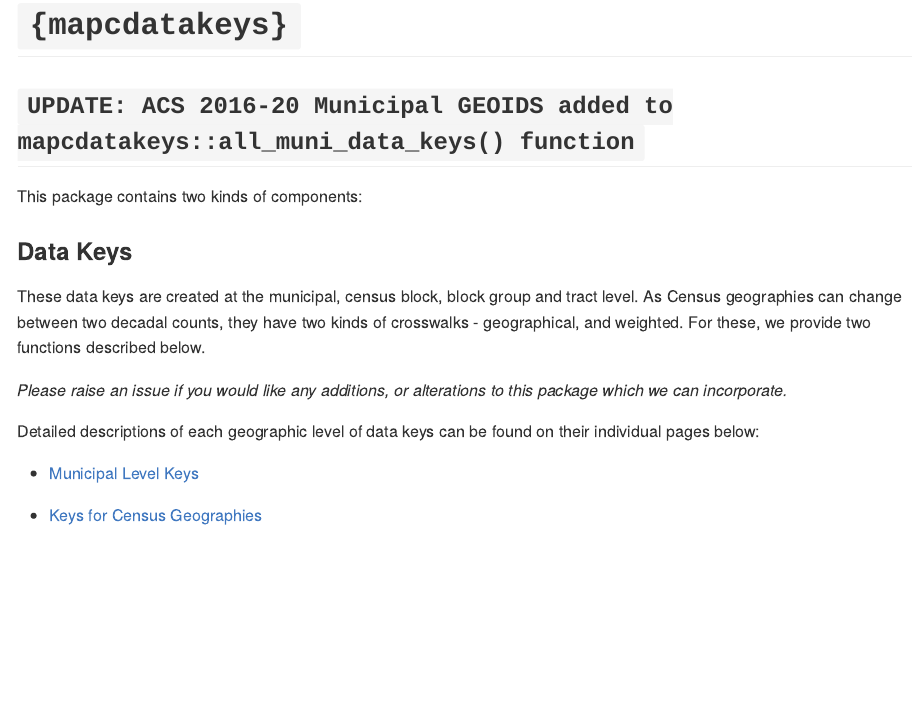
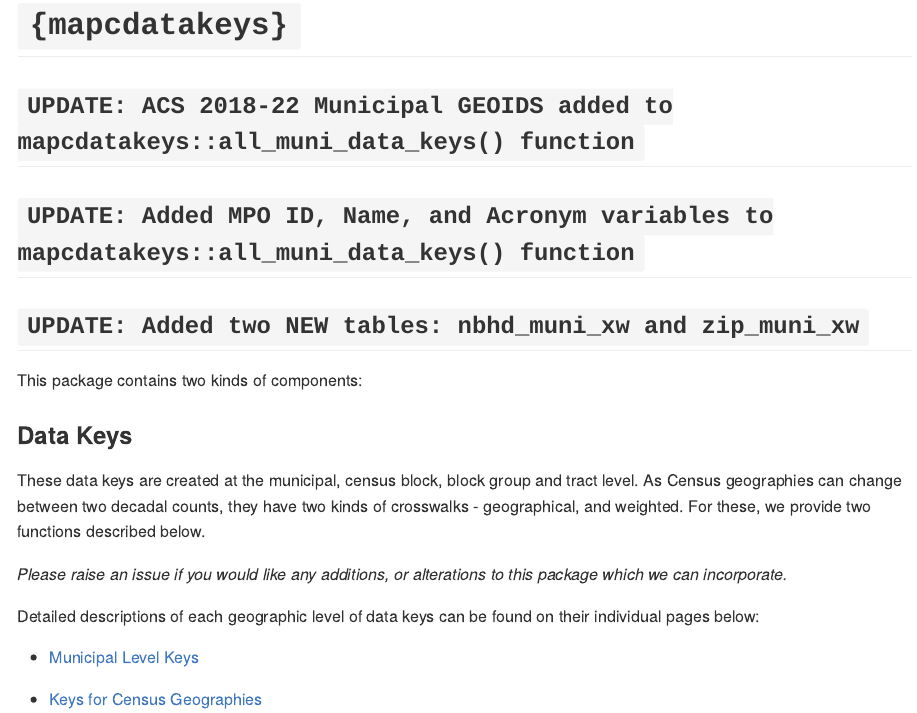
Before and after one commit to MAPC/mapcdatakeys, an R Markdown document (README.Rmd): the page in a window 1100 px wide, from its top. Rendered offline with R 4.5, knitr and Pandoc, with nearby package versions.

Commit message:
Updated README

````diff
--- a/README.Rmd
+++ b/README.Rmd
@@ -18,7 +18,9 @@ knitr::opts_chunk$set(
 <!-- badges: start -->
 <!-- badges: end -->
 
-## ``` UPDATE: ACS 2016-20 Municipal GEOIDS added to mapcdatakeys::all_muni_data_keys() function ```
+## ``` UPDATE: ACS 2018-22 Municipal GEOIDS added to mapcdatakeys::all_muni_data_keys() function ```
+## ``` UPDATE: Added MPO ID, Name, and Acronym variables to mapcdatakeys::all_muni_data_keys() function```
+## ``` UPDATE: Added two NEW tables: nbhd_muni_xw and zip_muni_xw ```
 
 This package contains two kinds of components:
 
````
Also changed, not shown: 1 other file.
